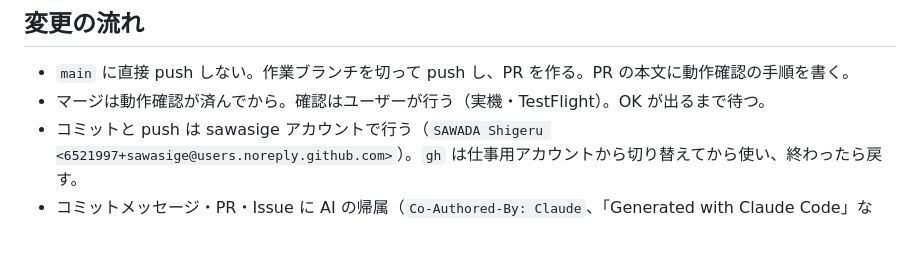
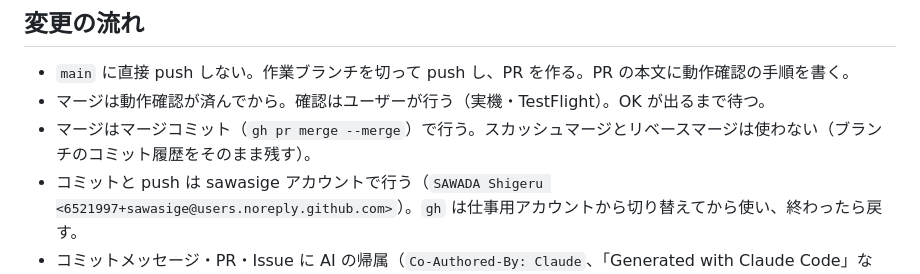
Before and after one commit to sawasige/agnoria, a Markdown page: CLAUDE.md, the part around the change. Drawn GitHub-style; blank space fills up the shorter version.

Commit message:
CLAUDE.md: マージはマージコミットで行い、スカッシュは使わない

```diff
--- a/CLAUDE.md
+++ b/CLAUDE.md
@@ -6,6 +6,7 @@ Agnoria（iOS / iPadOS / macOS の英語 4 択ドリル）で作業するとき
 
 - `main` に直接 push しない。作業ブランチを切って push し、PR を作る。PR の本文に動作確認の手順を書く。
 - マージは動作確認が済んでから。確認はユーザーが行う（実機・TestFlight）。OK が出るまで待つ。
+- マージはマージコミット（`gh pr merge --merge`）で行う。スカッシュマージとリベースマージは使わない（ブランチのコミット履歴をそのまま残す）。
 - コミットと push は sawasige アカウントで行う（`SAWADA Shigeru <6521997+sawasige@users.noreply.github.com>`）。`gh` は仕事用アカウントから切り替えてから使い、終わったら戻す。
 - コミットメッセージ・PR・Issue に AI の帰属（`Co-Authored-By: Claude`、「Generated with Claude Code」など）を書かない。
 - Issue にローカルのパスを書かない（他の人には意味がない）。
```
